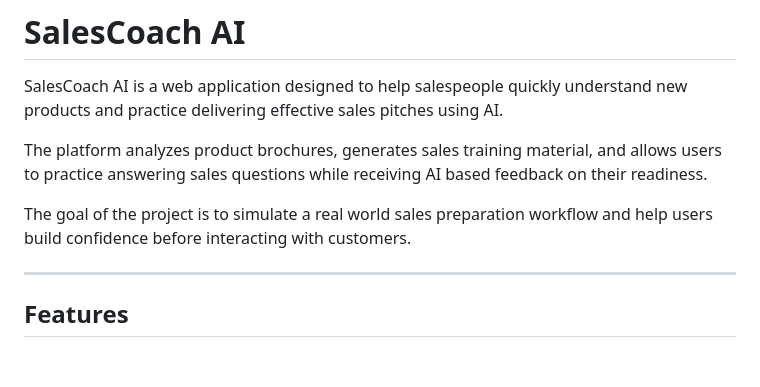
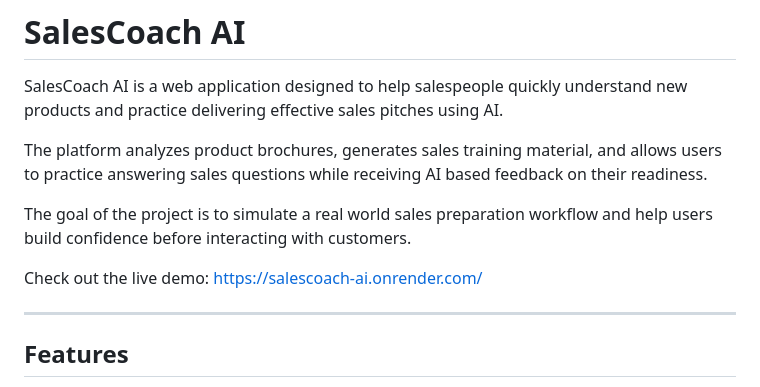
Before and after one commit to mugdhachalla/ai-sales-coach, a Markdown page: README.md, the part around the change. Rendered like a GitHub page; blank space fills up the shorter version.

```diff
--- a/README.md
+++ b/README.md
@@ -5,6 +5,8 @@ SalesCoach AI is a web application designed to help salespeople quickly understa
 The platform analyzes product brochures, generates sales training material, and allows users to practice answering sales questions while receiving AI based feedback on their readiness.
 
 The goal of the project is to simulate a real world sales preparation workflow and help users build confidence before interacting with customers.
+
+Check out the live demo: https://salescoach-ai.onrender.com/
 
 ---
 
```
